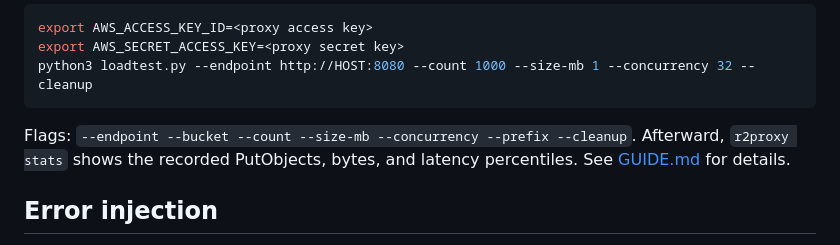
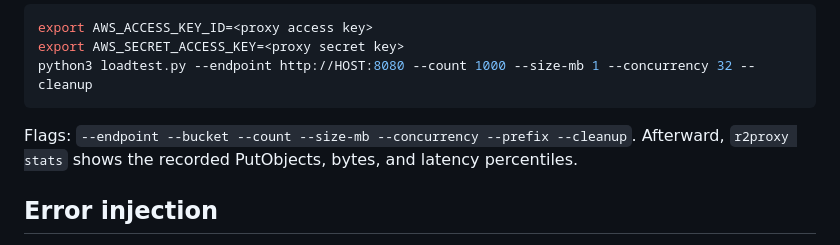
Before and after one commit to pykello/r2proxy, a Markdown page: README.md, the part around the change. Rendered like a GitHub page.

Commit message:
Replace GUIDE.md with a concise QUICKSTART.md
Co-Authored-By: Claude Opus 4.8 (1M context) <noreply@anthropic.com>

```diff
--- a/README.md
+++ b/README.md
@@ -99,7 +99,7 @@ python3 loadtest.py --endpoint http://HOST:8080 --count 1000 --size-mb 1 --concu
 
 Flags: `--endpoint --bucket --count --size-mb --concurrency --prefix --cleanup`.
 Afterward, `r2proxy stats` shows the recorded PutObjects, bytes, and latency
-percentiles. See [GUIDE.md](GUIDE.md#load-testing-loadtestpy) for details.
+percentiles.
 
 ## Error injection
 
```
Also changed, not shown: GUIDE.md (deleted, +0 -419 lines), QUICKSTART.md (added, +89 -0 lines).
